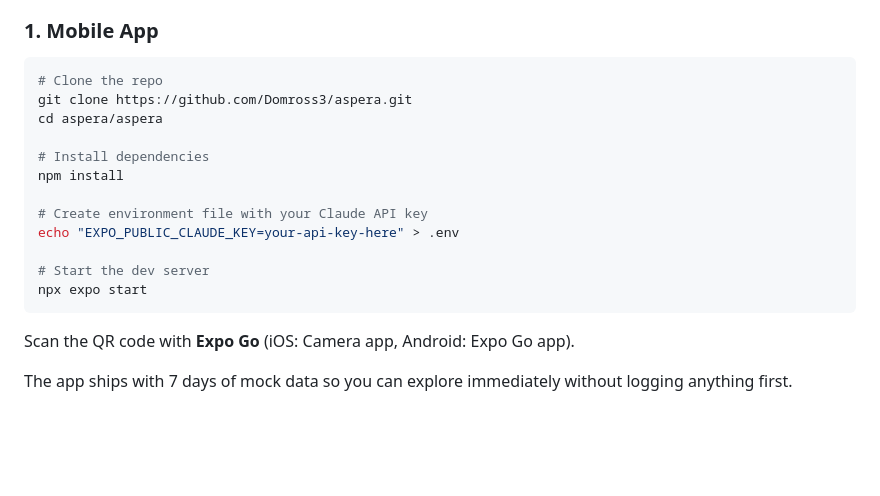
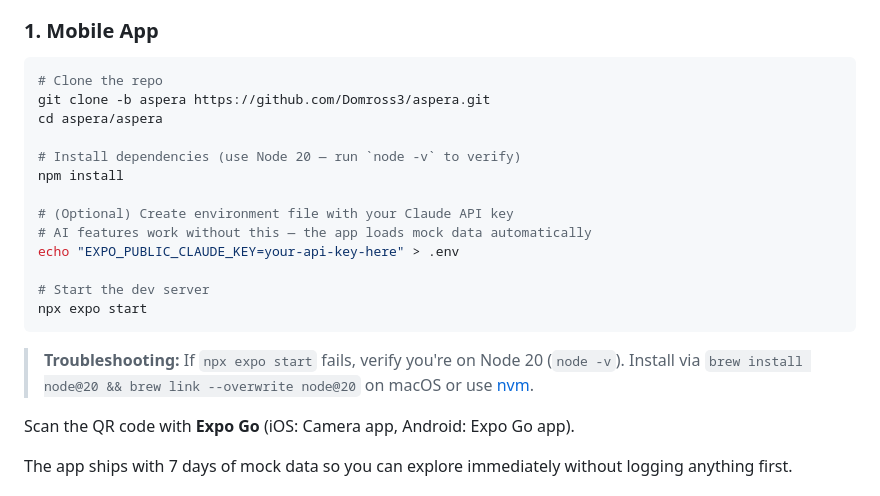
Before and after one commit to Domross3/aspera, a Markdown page: README.md, the part around the change. GitHub-like rendering; blank space fills up the shorter version.

Commit message:
Update README with branch name, Node version troubleshooting
Co-Authored-By: Claude Opus 4.6 <noreply@anthropic.com>

````diff
--- a/README.md
+++ b/README.md
@@ -30,18 +30,21 @@ CBCHackathon/
 
 ```bash
 # Clone the repo
-git clone https://github.com/Domross3/aspera.git
+git clone -b aspera https://github.com/Domross3/aspera.git
 cd aspera/aspera
 
-# Install dependencies
+# Install dependencies (use Node 20 — run `node -v` to verify)
 npm install
 
-# Create environment file with your Claude API key
+# (Optional) Create environment file with your Claude API key
+# AI features work without this — the app loads mock data automatically
 echo "EXPO_PUBLIC_CLAUDE_KEY=your-api-key-here" > .env
 
 # Start the dev server
 npx expo start
 ```
+
+> **Troubleshooting:** If `npx expo start` fails, verify you're on Node 20 (`node -v`). Install via `brew install node@20 && brew link --overwrite node@20` on macOS or use [nvm](https://github.com/nvm-sh/nvm).
 
 Scan the QR code with **Expo Go** (iOS: Camera app, Android: Expo Go app).
 
````
